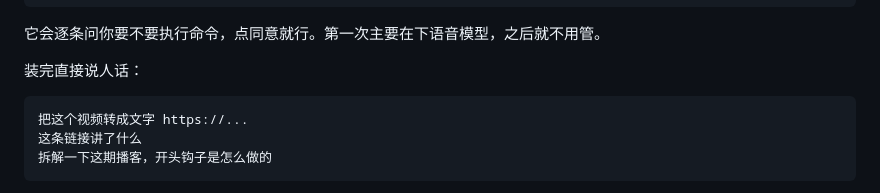
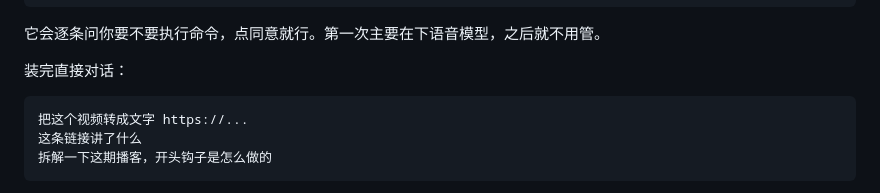
Before and after one commit to hotcatty/media-transcriber, a Markdown page: README.md, the part around the change. GitHub-like rendering.

````diff
--- a/README.md
+++ b/README.md
@@ -38,7 +38,7 @@
 
 它会逐条问你要不要执行命令，点同意就行。第一次主要在下语音模型，之后就不用管。
 
-装完直接说人话：
+装完直接对话：
 
 ```text
 把这个视频转成文字 https://...
````
